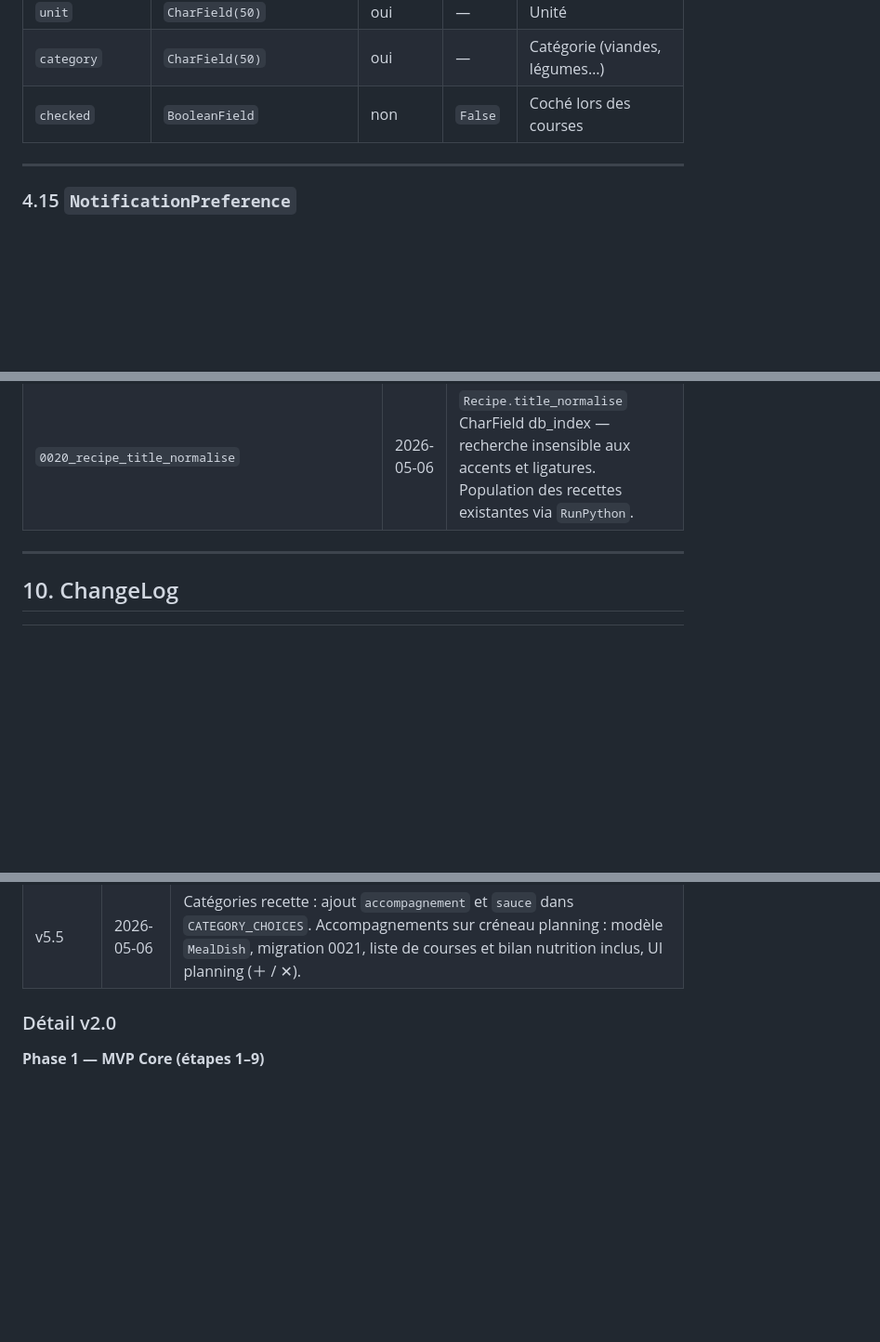
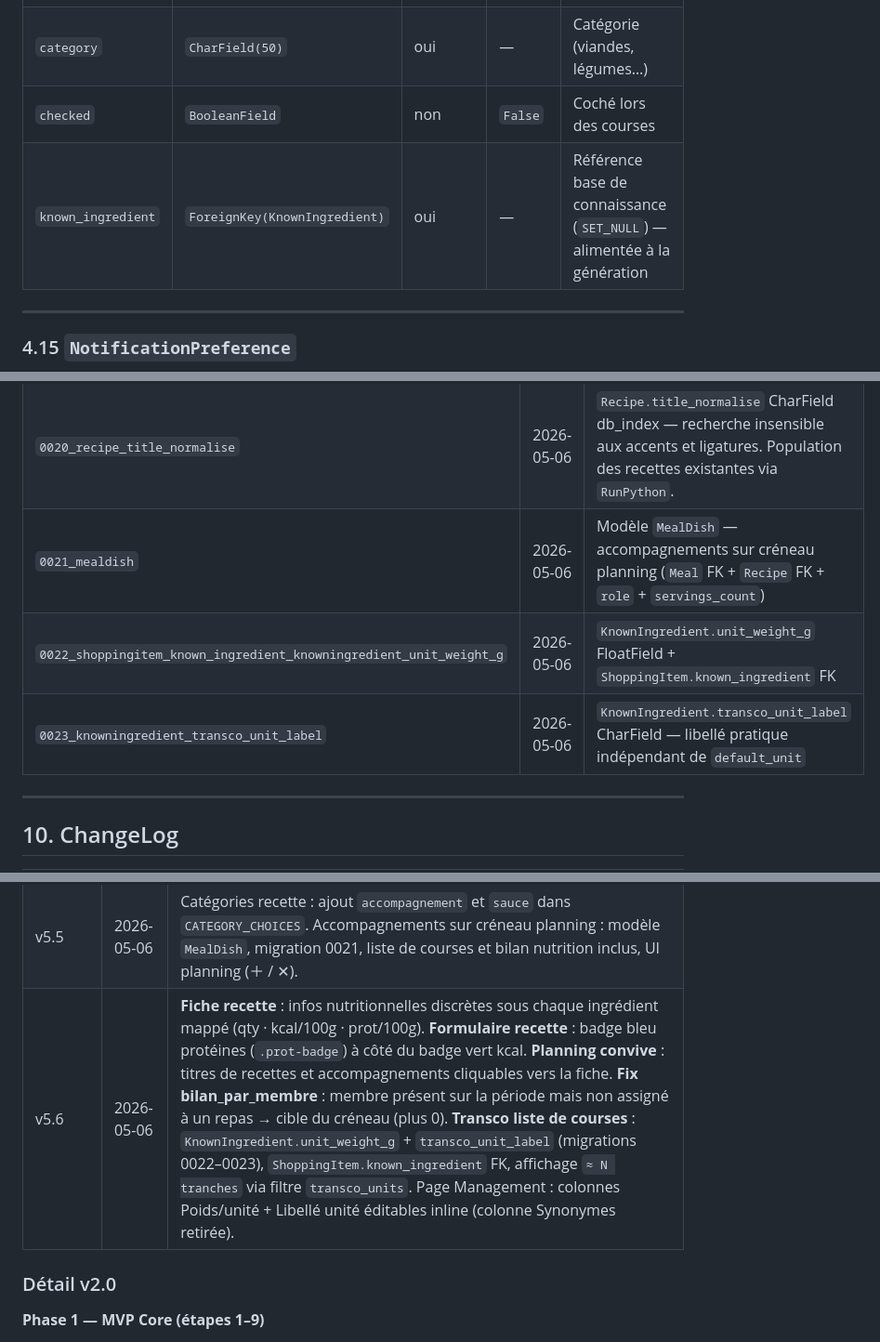
Before and after one commit to CyrilleNantes/menu-app, a Markdown page: spec.md, 3 parts joined by grey strips. Shown at 93% size. Rendered like a GitHub page; blank space fills up the shorter version.

```diff
--- a/spec.md
+++ b/spec.md
@@ -505,6 +507,7 @@ Article dans une liste de courses.
 | `unit` | `CharField(50)` | oui | — | Unité |
 | `category` | `CharField(50)` | oui | — | Catégorie (viandes, légumes…) |
 | `checked` | `BooleanField` | non | `False` | Coché lors des courses |
+| `known_ingredient` | `ForeignKey(KnownIngredient)` | oui | — | Référence base de connaissance (`SET_NULL`) — alimentée à la génération |
 
 ---
 
@@ -1244,6 +1249,9 @@ Recette complète (8 personnes) utilisée pour valider le modèle de données lo
 | `0018_userprofile_nutrition_targets` | 2026-05-05 | `UserProfile` : 5 champs kcal par repas + `daily_prot_target` (remplacé en 0019) |
 | `0019_userprofile_prot_fields_and_profile_type` | 2026-05-05 | `UserProfile` : suppression `daily_prot_target`, ajout 5 champs protéines par repas + `profile_type` |
 | `0020_recipe_title_normalise` | 2026-05-06 | `Recipe.title_normalise` CharField db_index — recherche insensible aux accents et ligatures. Population des recettes existantes via `RunPython`. |
+| `0021_mealdish` | 2026-05-06 | Modèle `MealDish` — accompagnements sur créneau planning (`Meal` FK + `Recipe` FK + `role` + `servings_count`) |
+| `0022_shoppingitem_known_ingredient_knowningredient_unit_weight_g` | 2026-05-06 | `KnownIngredient.unit_weight_g` FloatField + `ShoppingItem.known_ingredient` FK |
+| `0023_knowningredient_transco_unit_label` | 2026-05-06 | `KnownIngredient.transco_unit_label` CharField — libellé pratique indépendant de `default_unit` |
 
 ---
 
@@ -1281,6 +1289,7 @@ Recette complète (8 personnes) utilisée pour valider le modèle de données lo
 | v5.3 | 2026-05-06 | Recherche recettes insensible aux accents et ligatures (`Recipe.title_normalise`, `_normaliser_nom` étendu à œ→oe / æ→ae). Backup/Restore fiabilisé : toutes les tables applicatives incluses, savepoints par objet, Gunicorn timeout 300s. Migration 0020. |
 | v5.4 | 2026-05-06 | Documentation : deux chemins d'upload photo distincts — formulaire d'édition → `Recipe.photo_url` (photo principale) ; bouton galerie → `RecipePhoto` (carousel, promotable). |
 | v5.5 | 2026-05-06 | Catégories recette : ajout `accompagnement` et `sauce` dans `CATEGORY_CHOICES`. Accompagnements sur créneau planning : modèle `MealDish`, migration 0021, liste de courses et bilan nutrition inclus, UI planning (＋ / ✕). |
+| v5.6 | 2026-05-06 | **Fiche recette** : infos nutritionnelles discrètes sous chaque ingrédient mappé (qty · kcal/100g · prot/100g). **Formulaire recette** : badge bleu protéines (`.prot-badge`) à côté du badge vert kcal. **Planning convive** : titres de recettes et accompagnements cliquables vers la fiche. **Fix bilan_par_membre** : membre présent sur la période mais non assigné à un repas → cible du créneau (plus 0). **Transco liste de courses** : `KnownIngredient.unit_weight_g` + `transco_unit_label` (migrations 0022–0023), `ShoppingItem.known_ingredient` FK, affichage `≈ N tranches` via filtre `transco_units`. Page Management : colonnes Poids/unité + Libellé unité éditables inline (colonne Synonymes retirée). |
 
 ### Détail v2.0
 
```
Also changed, not shown: other parts of spec.md (+10 -6 lines).
